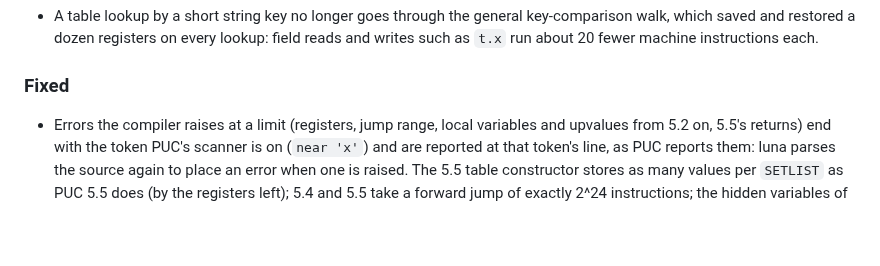
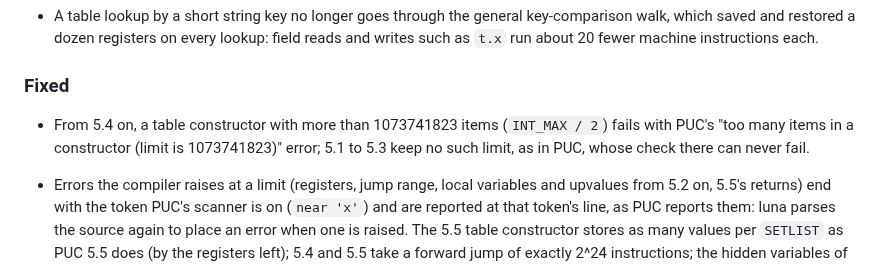
Before and after one commit to goliajp/luna, a Markdown page: CHANGELOG.md, the part around the change. Rendered like a GitHub page; blank space fills up the shorter version.

Commit message:
docs: note the table constructor item limit in the changelog

```diff
--- a/CHANGELOG.md
+++ b/CHANGELOG.md
@@ -657,6 +657,10 @@ optimization.
 
 ### Fixed
 
+- From 5.4 on, a table constructor with more than 1073741823 items
+  (`INT_MAX / 2`) fails with PUC's "too many items in a constructor
+  (limit is 1073741823)" error; 5.1 to 5.3 keep no such limit, as in PUC,
+  whose check there can never fail.
 - Errors the compiler raises at a limit (registers, jump range, local
   variables and upvalues from 5.2 on, 5.5's returns) end with the token
   PUC's scanner is on (`near 'x'`) and are reported at that token's line,
```
